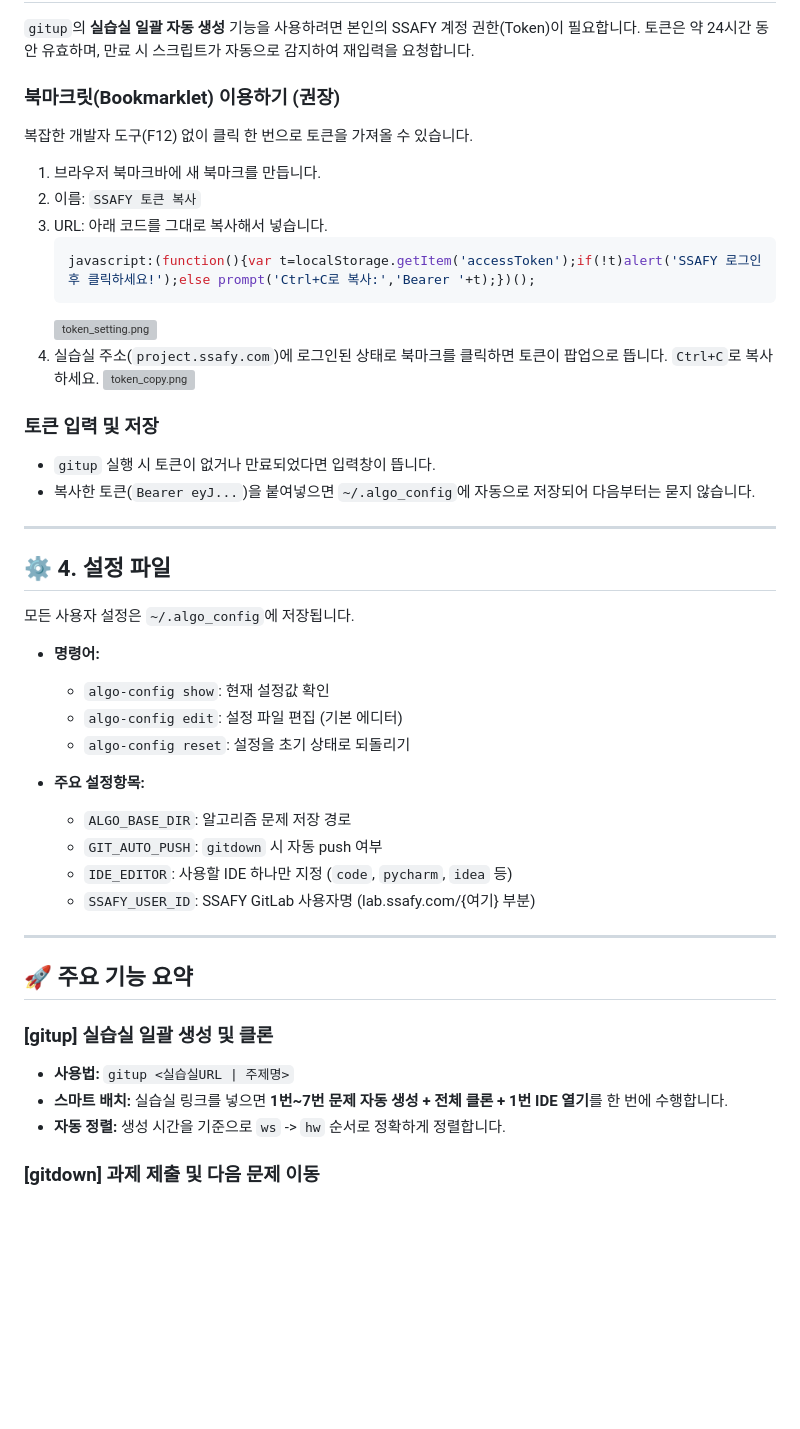
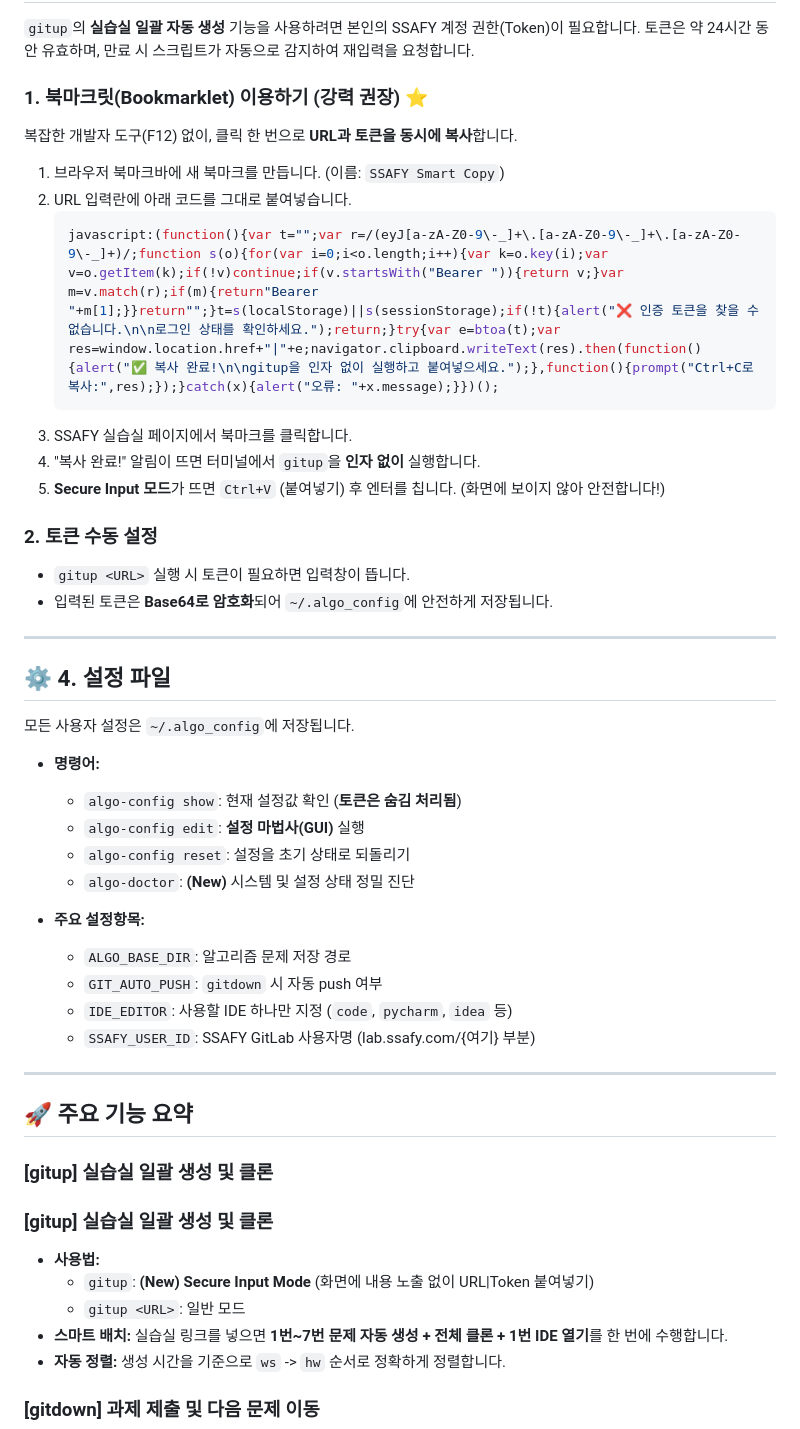
Before and after one commit to junDevCodes/SSAFY_sh_func, a Markdown page: README.md, the part around the change. Drawn GitHub-style; blank space fills up the shorter version; grey boxes are pictures that could not be loaded.

Commit message:
docs: update README and release notes for v7.1

````diff
--- a/README.md
+++ b/README.md
@@ -42,22 +42,21 @@ algo-update
 
 `gitup`의 **실습실 일괄 자동 생성** 기능을 사용하려면 본인의 SSAFY 계정 권한(Token)이 필요합니다. 토큰은 약 24시간 동안 유효하며, 만료 시 스크립트가 자동으로 감지하여 재입력을 요청합니다.
 
-### 북마크릿(Bookmarklet) 이용하기 (권장)
-복잡한 개발자 도구(F12) 없이 클릭 한 번으로 토큰을 가져올 수 있습니다.
+### 1. 북마크릿(Bookmarklet) 이용하기 (강력 권장) ⭐
+복잡한 개발자 도구(F12) 없이, 클릭 한 번으로 **URL과 토큰을 동시에 복사**합니다.
 
-1.  브라우저 북마크바에 새 북마크를 만듭니다.
-2.  이름: `SSAFY 토큰 복사`
-3.  URL: 아래 코드를 그대로 복사해서 넣습니다.
+1.  브라우저 북마크바에 새 북마크를 만듭니다. (이름: `SSAFY Smart Copy`)
+2.  URL 입력란에 아래 코드를 그대로 붙여넣습니다.
     ```javascript
-    javascript:(function(){var t=localStorage.getItem('accessToken');if(!t)alert('SSAFY 로그인 후 클릭하세요!');else prompt('Ctrl+C로 복사:','Bearer '+t);})();
+    javascript:(function(){var t="";var r=/(eyJ[a-zA-Z0-9\-_]+\.[a-zA-Z0-9\-_]+\.[a-zA-Z0-9\-_]+)/;function s(o){for(var i=0;i<o.length;i++){var k=o.key(i);var v=o.getItem(k);if(!v)continue;if(v.startsWith("Bearer ")){return v;}var m=v.match(r);if(m){return"Bearer "+m[1];}}return"";}t=s(localStorage)||s(sessionStorage);if(!t){alert("❌ 인증 토큰을 찾을 수 없습니다.\n\n로그인 상태를 확인하세요.");return;}try{var e=btoa(t);var res=window.location.href+"|"+e;navigator.clipboard.writeText(res).then(function(){alert("✅ 복사 완료!\n\ngitup을 인자 없이 실행하고 붙여넣으세요.");},function(){prompt("Ctrl+C로 복사:",res);});}catch(x){alert("오류: "+x.message);}})();
     ```
-    [![token_setting.png](https://i.postimg.cc/qR7Nr7NK/image.png)](https://postimg.cc/zL9zS8SD)
-4.  실습실 주소(`project.ssafy.com`)에 로그인된 상태로 북마크를 클릭하면 토큰이 팝업으로 뜹니다. `Ctrl+C`로 복사하세요.
-    [![token_copy.png](https://i.postimg.cc/tT73XbJk/image-1.png)](https://postimg.cc/1nhnHLpV)
+3.  SSAFY 실습실 페이지에서 북마크를 클릭합니다.
+4.  "복사 완료!" 알림이 뜨면 터미널에서 `gitup`을 **인자 없이** 실행합니다.
+5.  **Secure Input 모드**가 뜨면 `Ctrl+V` (붙여넣기) 후 엔터를 칩니다. (화면에 보이지 않아 안전합니다!)
 
-### 토큰 입력 및 저장
-- `gitup` 실행 시 토큰이 없거나 만료되었다면 입력창이 뜹니다.
-- 복사한 토큰(`Bearer eyJ...`)을 붙여넣으면 `~/.algo_config`에 자동으로 저장되어 다음부터는 묻지 않습니다.
+### 2. 토큰 수동 설정
+- `gitup <URL>` 실행 시 토큰이 필요하면 입력창이 뜹니다.
+- 입력된 토큰은 **Base64로 암호화**되어 `~/.algo_config`에 안전하게 저장됩니다.
 
 ---
 
@@ -66,9 +65,10 @@ algo-update
 모든 사용자 설정은 `~/.algo_config`에 저장됩니다.
 
 - **명령어:**
-  - `algo-config show`: 현재 설정값 확인
-  - `algo-config edit`: 설정 파일 편집 (기본 에디터)
+  - `algo-config show`: 현재 설정값 확인 (**토큰은 숨김 처리됨**)
+  - `algo-config edit`: **설정 마법사(GUI)** 실행
   - `algo-config reset`: 설정을 초기 상태로 되돌리기
+  - `algo-doctor`: **(New)** 시스템 및 설정 상태 정밀 진단
 
 - **주요 설정항목:**
   - `ALGO_BASE_DIR`: 알고리즘 문제 저장 경로
@@ -81,7 +81,10 @@ algo-update
 ## 🚀 주요 기능 요약
 
 ### [gitup] 실습실 일괄 생성 및 클론
-- **사용법:** `gitup <실습실URL | 주제명>`
+### [gitup] 실습실 일괄 생성 및 클론
+- **사용법:**
+  - `gitup`: **(New) Secure Input Mode** (화면에 내용 노출 없이 URL|Token 붙여넣기)
+  - `gitup <URL>`: 일반 모드
 - **스마트 배치:** 실습실 링크를 넣으면 **1번~7번 문제 자동 생성 + 전체 클론 + 1번 IDE 열기**를 한 번에 수행합니다.
 - **자동 정렬:** 생성 시간을 기준으로 `ws` -> `hw` 순서로 정확하게 정렬합니다.
 
````
